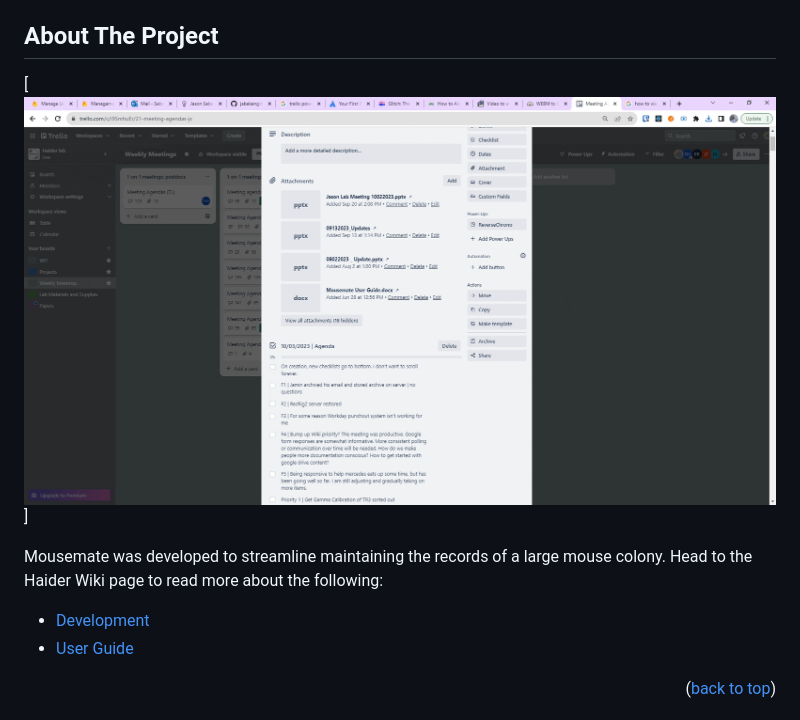
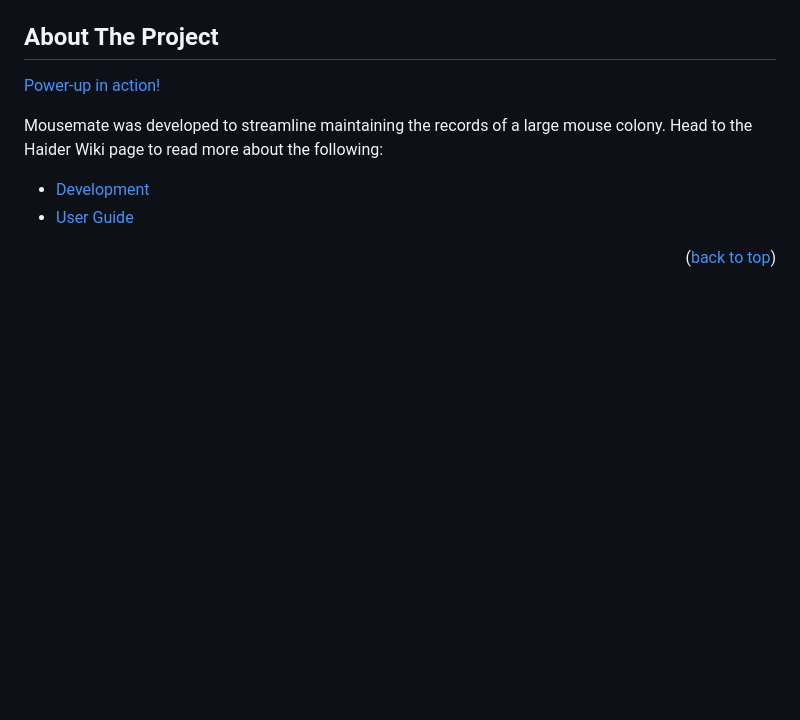
Before and after one commit to jabekengineer/reverse-chrono, a Markdown page: README.md, the part around the change. Drawn GitHub-style; pictures changed too: images/sorted.gif; blank space fills up the shorter version.

Commit message:
simple links

```diff
--- a/README.md
+++ b/README.md
@@ -15,7 +15,7 @@
 <!-- ABOUT THE PROJECT -->
 ## About The Project
 
-[![Power-up in action!][solution]]
+[Power-up in action!](solution)
 
 Mousemate was developed to streamline maintaining the records of a large mouse colony. Head to the Haider Wiki page to read more about the following:
 * <a href="https://haiderwiki.bme.gatech.edu/index.php?title=Learn_Mousemate_Development">Development</a>
```
